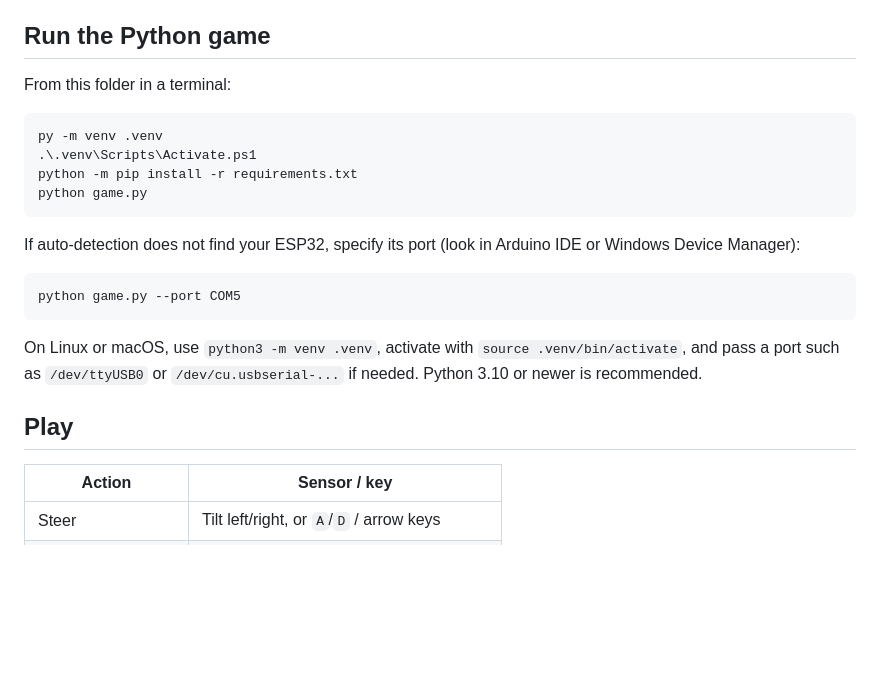
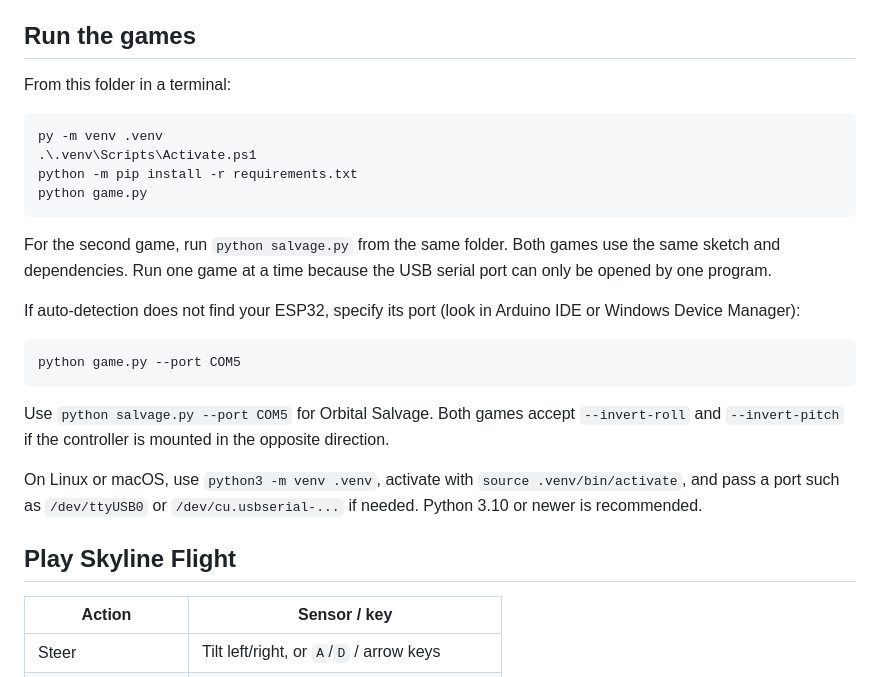
Before and after one commit to emad555/esp32-Aircraft-City-MPU6050, a Markdown page: README.md, the part around one of its changes. Drawn GitHub-style; blank space fills up the shorter version.

````diff
--- a/README.md
+++ b/README.md
@@ -24,7 +26,7 @@ Use **3.3 V** so the I2C lines stay safe for the ESP32. For another ESP32 varian
 3. Open `esp32-Aircraft-City-MPU6050.ino`, select your board and USB port, and upload.
 4. Keep the controller level for the first second after reset. You may verify `READY,MPU6050` and `IMU,roll,pitch` lines in Serial Monitor at **115200 baud**. **Close Serial Monitor before starting the game**, because only one program can own the port.
 
-## Run the Python game
+## Run the games
 
 From this folder in a terminal:
 
@@ -35,15 +37,19 @@ python -m pip install -r requirements.txt
 python game.py
 ```
 
+For the second game, run `python salvage.py` from the same folder. Both games use the same sketch and dependencies. Run one game at a time because the USB serial port can only be opened by one program.
+
 If auto-detection does not find your ESP32, specify its port (look in Arduino IDE or Windows Device Manager):
 
 ```powershell
 python game.py --port COM5
 ```
 
+Use `python salvage.py --port COM5` for Orbital Salvage. Both games accept `--invert-roll` and `--invert-pitch` if the controller is mounted in the opposite direction.
+
 On Linux or macOS, use `python3 -m venv .venv`, activate with `source .venv/bin/activate`, and pass a port such as `/dev/ttyUSB0` or `/dev/cu.usbserial-...` if needed. Python 3.10 or newer is recommended.
 
-## Play
+## Play Skyline Flight
 
 | Action | Sensor / key |
 | --- | --- |
````
Also changed, not shown: other parts of README.md (+21 -4 lines), salvage-preview.png (added), 1 other file.
